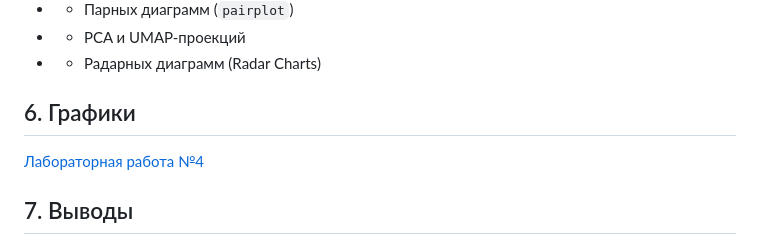
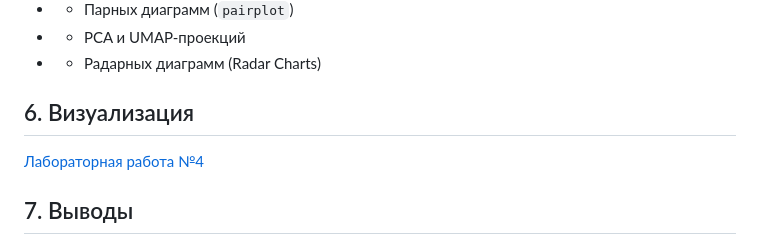
Before and after one commit to DmitryBaranovgit/IntroToML, a Markdown page: Lr4/Readme.md, the part around the change. Drawn GitHub-style.

```diff
--- a/Lr4/Readme.md
+++ b/Lr4/Readme.md
@@ -43,7 +43,7 @@
 - - PCA и UMAP-проекций
 - - Радарных диаграмм (Radar Charts)
 
-## 6. Графики
+## 6. Визуализация
 
 [Лабораторная работа №4](Lab4_RFM_Clustering_for_Customer_Segmentation_(CRISP-DM).ipynb)
 
```
